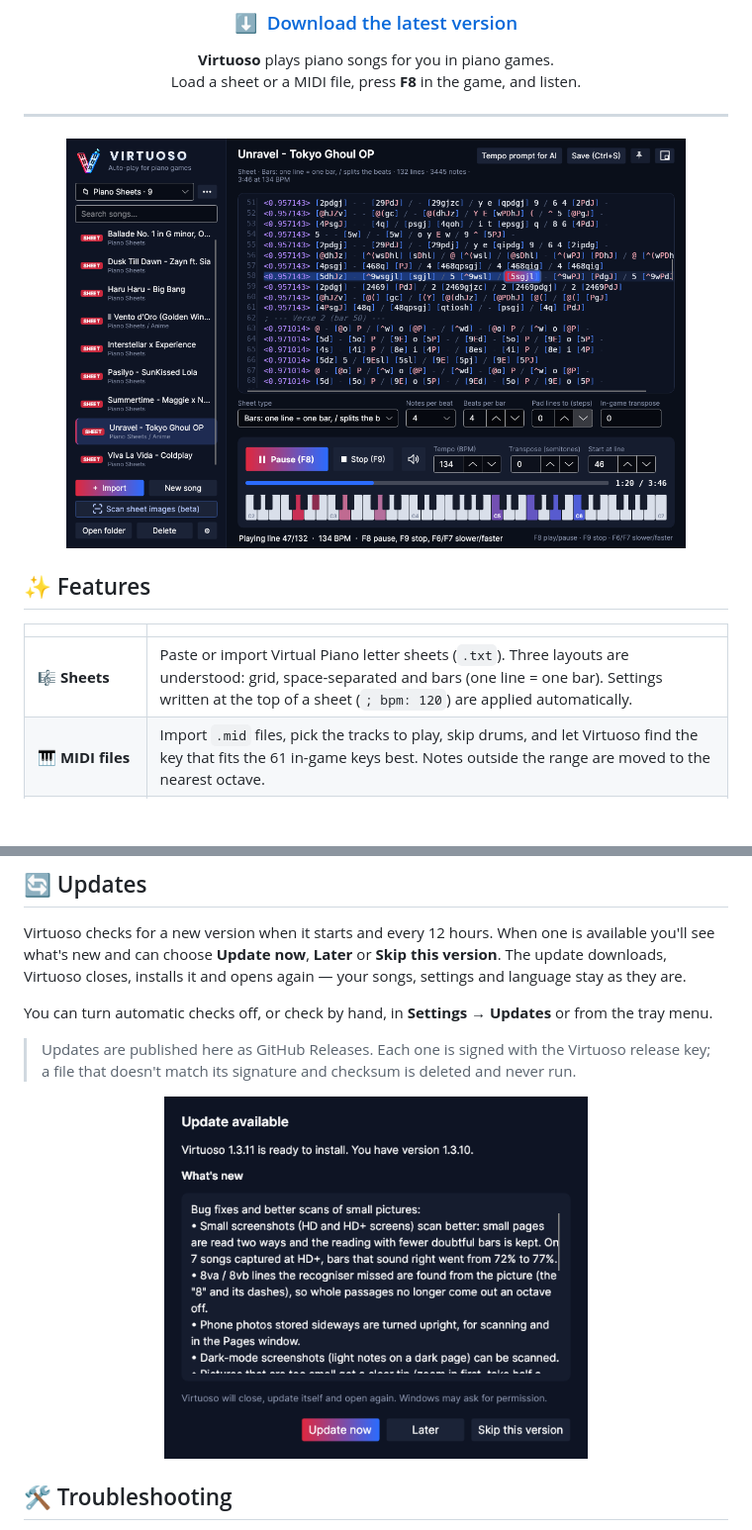
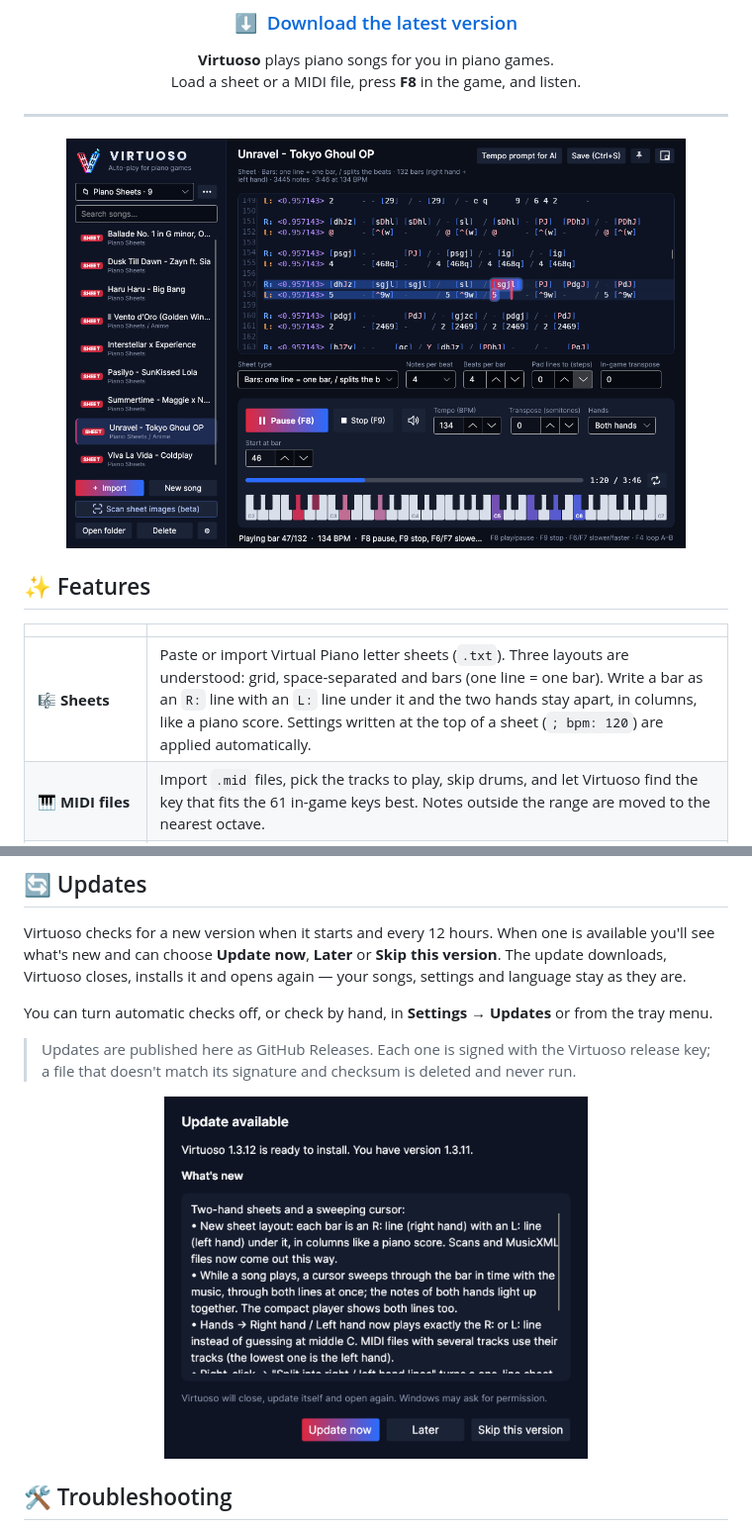
Before and after one commit to tuforsa-rgb/Virtuoso, a Markdown page: README.md, 2 parts joined by grey strips. Shown at 99% size. Drawn GitHub-style; pictures changed too: assets/screenshot-sheet.png, assets/screenshot-update.png; blank space fills up the shorter version.

```diff
--- a/README.md
+++ b/README.md
@@ -26,7 +26,7 @@ Load a sheet or a MIDI file, press **F8** in the game, and listen.
 
 | | |
 |---|---|
-| 🎼 **Sheets** | Paste or import Virtual Piano letter sheets (`.txt`). Three layouts are understood: grid, space-separated and bars (one line = one bar). Settings written at the top of a sheet (`; bpm: 120`) are applied automatically. |
+| 🎼 **Sheets** | Paste or import Virtual Piano letter sheets (`.txt`). Three layouts are understood: grid, space-separated and bars (one line = one bar). Write a bar as an `R:` line with an `L:` line under it and the two hands stay apart, in columns, like a piano score. Settings written at the top of a sheet (`; bpm: 120`) are applied automatically. |
 | 🎹 **MIDI files** | Import `.mid` files, pick the tracks to play, skip drums, and let Virtuoso find the key that fits the 61 in-game keys best. Notes outside the range are moved to the nearest octave. |
 | ⏱️ **Precise timing** | A dedicated scheduler keeps every note on time, even for long songs and when you change the speed in the middle of a song. |
 | ⌨️ **Global hotkeys** | Control playback from inside the game — no need to switch windows. |
```
Also changed, not shown: other parts of README.md (+25 -3 lines), assets/screenshot-compact.png, assets/screenshot-scan.png.
